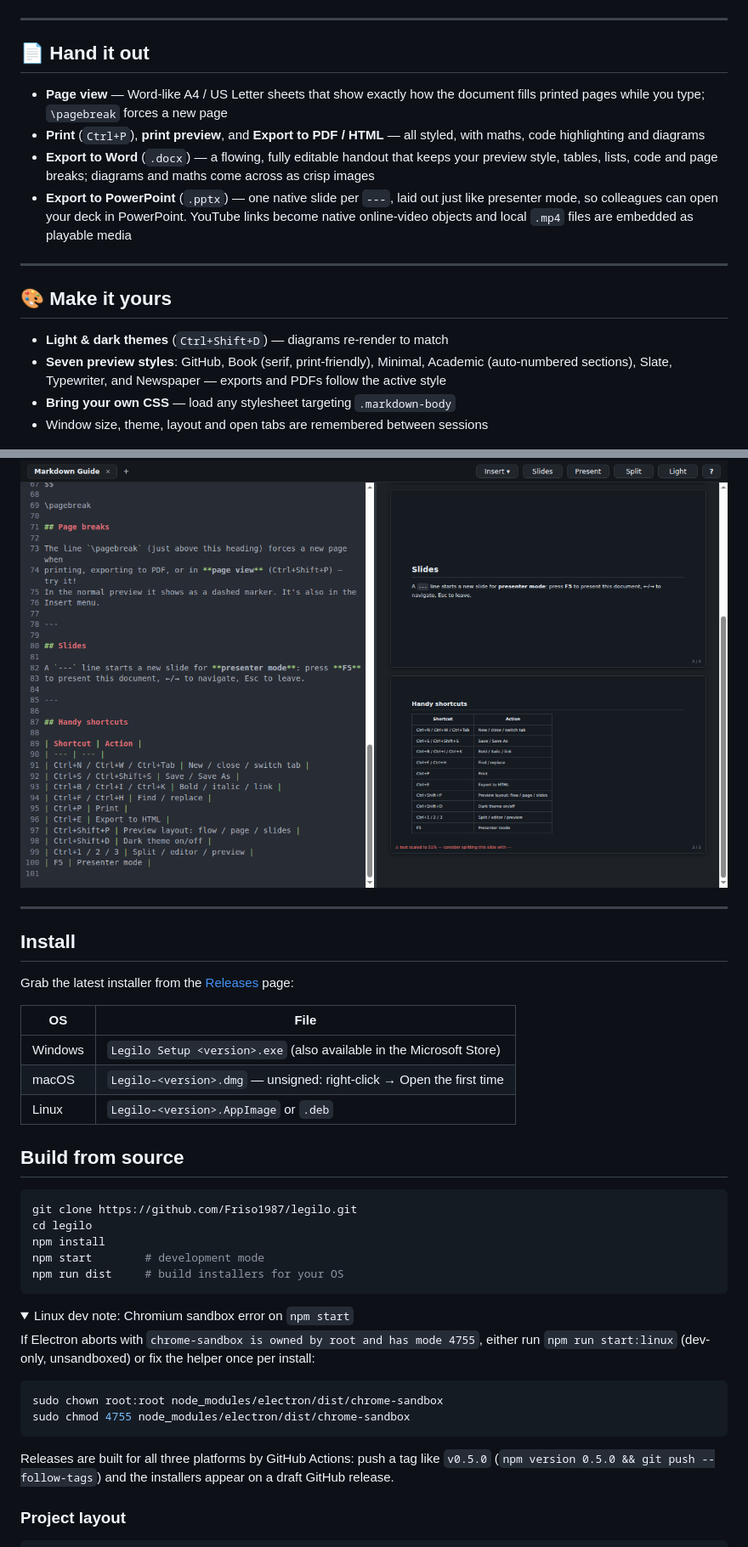
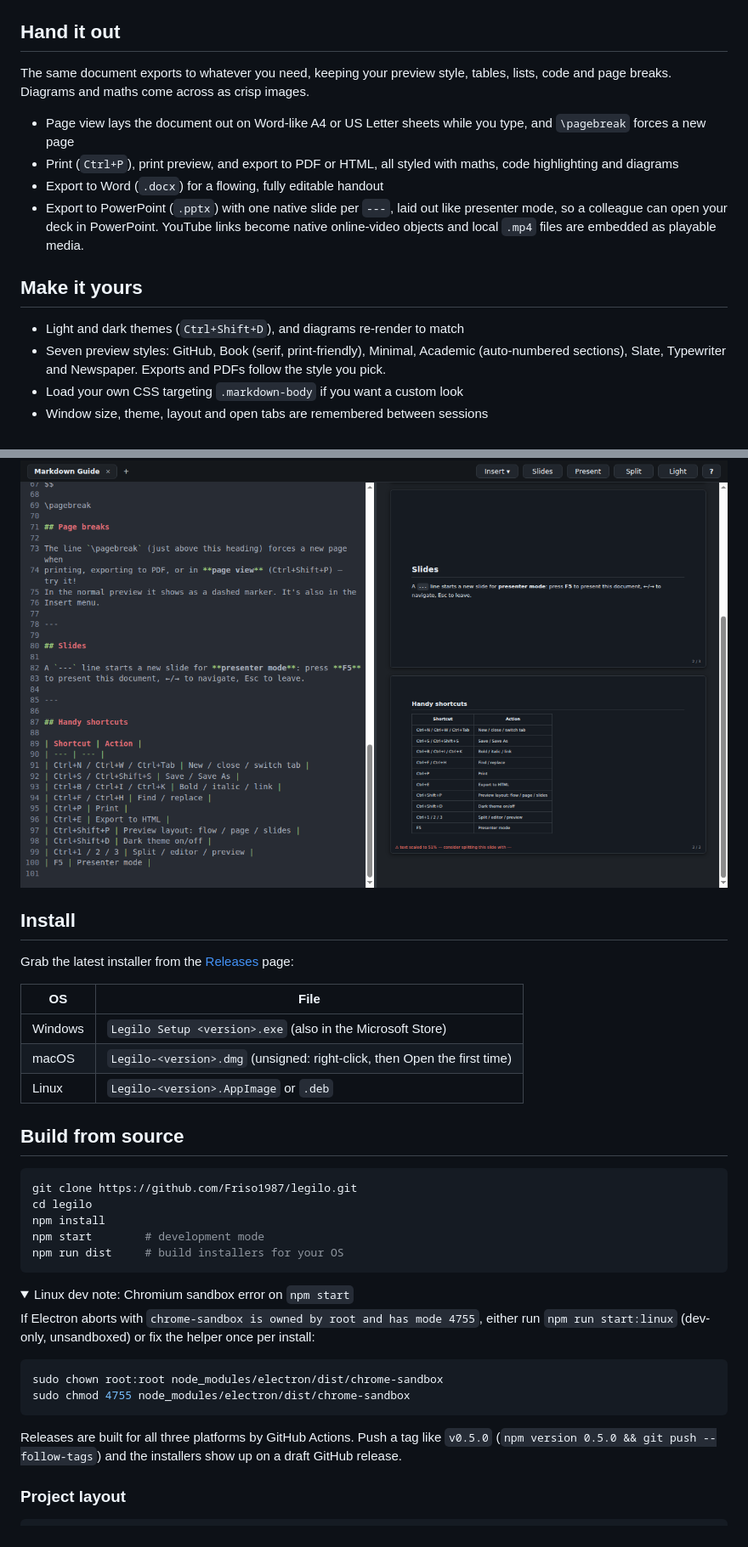
Before and after one commit to Friso1987/legilo, a Markdown page: README.md, 2 parts joined by grey strips. Shown at 85% size. Rendered like a GitHub page; folded sections open.

Commit message:
README: warmer teacher-voice copy, drop em-dashes
Co-Authored-By: Claude Opus 4.8 (1M context) <noreply@anthropic.com>

````diff
--- a/README.md
+++ b/README.md
@@ -125,38 +123,34 @@ the projector:
 <img src="docs/screenshot-presenter.png" width="850" alt="Presenter mode: fullscreen slide with auto-fit warning" />
 </div>
 
----
+## Hand it out
 
-## 📄 Hand it out
+The same document exports to whatever you need, keeping your preview style,
+tables, lists, code and page breaks. Diagrams and maths come across as crisp
+images.
 
-- **Page view** — Word-like A4 / US Letter sheets that show exactly how the
-  document fills printed pages while you type; `\pagebreak` forces a new page
-- **Print** (`Ctrl+P`), **print preview**, and **Export to PDF / HTML** — all
-  styled, with maths, code highlighting and diagrams
-- **Export to Word** (`.docx`) — a flowing, fully editable handout that keeps
-  your preview style, tables, lists, code and page breaks; diagrams and maths
-  come across as crisp images
-- **Export to PowerPoint** (`.pptx`) — one native slide per `---`, laid out just
-  like presenter mode, so colleagues can open your deck in PowerPoint. YouTube
-  links become native online-video objects and local `.mp4` files are embedded
-  as playable media
+* Page view lays the document out on Word-like A4 or US Letter sheets while you
+  type, and `\pagebreak` forces a new page
+* Print (`Ctrl+P`), print preview, and export to PDF or HTML, all styled with
+  maths, code highlighting and diagrams
+* Export to Word (`.docx`) for a flowing, fully editable handout
+* Export to PowerPoint (`.pptx`) with one native slide per `---`, laid out like
+  presenter mode, so a colleague can open your deck in PowerPoint. YouTube links
+  become native online-video objects and local `.mp4` files are embedded as
+  playable media.
 
----
+## Make it yours
 
-## 🎨 Make it yours
-
-- **Light & dark themes** (`Ctrl+Shift+D`) — diagrams re-render to match
-- **Seven preview styles**: GitHub, Book (serif, print-friendly), Minimal,
-  Academic (auto-numbered sections), Slate, Typewriter, and Newspaper — exports
-  and PDFs follow the active style
-- **Bring your own CSS** — load any stylesheet targeting `.markdown-body`
-- Window size, theme, layout and open tabs are remembered between sessions
+* Light and dark themes (`Ctrl+Shift+D`), and diagrams re-render to match
+* Seven preview styles: GitHub, Book (serif, print-friendly), Minimal, Academic
+  (auto-numbered sections), Slate, Typewriter and Newspaper. Exports and PDFs
+  follow the style you pick.
+* Load your own CSS targeting `.markdown-body` if you want a custom look
+* Window size, theme, layout and open tabs are remembered between sessions
 
 <div align="center">
 <img src="docs/screenshot-slides-dark.png" width="850" alt="Dark theme with the slides preview layout" />
 </div>
-
----
 
 ## Install
 
@@ -164,8 +158,8 @@ Grab the latest installer from the [Releases](../../releases) page:
 
 | OS | File |
 | --- | --- |
-| Windows | `Legilo Setup <version>.exe` (also available in the Microsoft Store) |
-| macOS | `Legilo-<version>.dmg` — unsigned: right-click → Open the first time |
+| Windows | `Legilo Setup <version>.exe` (also in the Microsoft Store) |
+| macOS | `Legilo-<version>.dmg` (unsigned: right-click, then Open the first time) |
 | Linux | `Legilo-<version>.AppImage` or `.deb` |
 
 ## Build from source
@@ -182,8 +176,8 @@ npm run dist     # build installers for your OS
 <summary>Linux dev note: Chromium sandbox error on <code>npm start</code></summary>
 
 If Electron aborts with `chrome-sandbox is owned by root and has mode 4755`,
-either run `npm run start:linux` (dev-only, unsandboxed) or fix the helper
-once per install:
+either run `npm run start:linux` (dev-only, unsandboxed) or fix the helper once
+per install:
 
 ```bash
 sudo chown root:root node_modules/electron/dist/chrome-sandbox
@@ -192,9 +186,9 @@ sudo chmod 4755 node_modules/electron/dist/chrome-sandbox
 
 </details>
 
-Releases are built for all three platforms by GitHub Actions: push a tag like
-`v0.5.0` (`npm version 0.5.0 && git push --follow-tags`) and the installers
-appear on a draft GitHub release.
+Releases are built for all three platforms by GitHub Actions. Push a tag like
+`v0.5.0` (`npm version 0.5.0 && git push --follow-tags`) and the installers show
+up on a draft GitHub release.
 
 ### Project layout
 
````
Also changed, not shown: other parts of README.md (+59 -61 lines).
